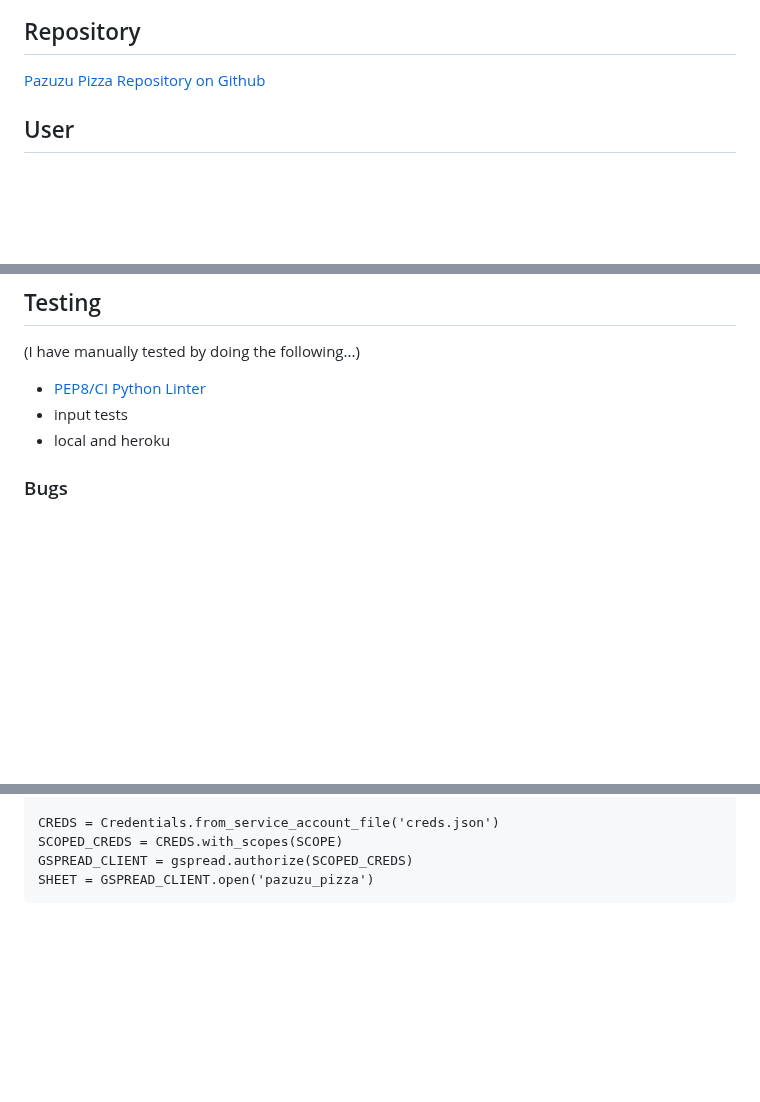
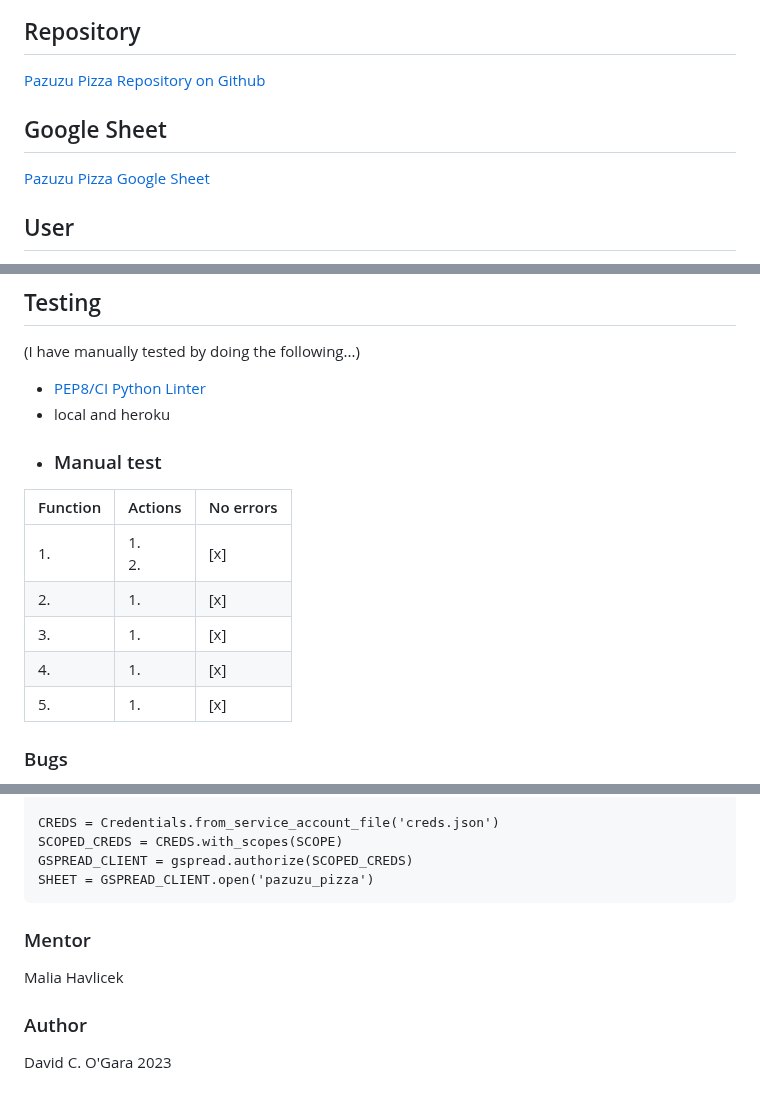
Before and after one commit to 0davidog/PazuzuPizza, a Markdown page: README.md, 3 parts joined by grey strips. Rendered like a GitHub page; blank space fills up the shorter version.

Commit message:
docs: update readme add notes on deployment
To be expanded upon.

````diff
--- a/README.md
+++ b/README.md
@@ -14,6 +14,10 @@ The app is created specifically for Pazuzu Pizza, a small pizza counter within a
 ## Repository
 
 [Pazuzu Pizza Repository on Github](https://github.com/0davidog/PazuzuPizza)
+
+## Google Sheet
+
+[Pazuzu Pizza Google Sheet](https://docs.google.com/spreadsheets/d/1tuZHZiGloPHvjHOcF4cx2RZ7-4RQdUAO_I-zNRNlWxc/edit?usp=sharing)
 
 ## User
 
@@ -297,8 +301,16 @@ Flow chart for 'input sales' function:
 
 (I have manually tested by doing the following...)
 - [PEP8/CI Python Linter](#Validator-Testing)
-- input tests
 - local and heroku
+- ### Manual test
+
+|Function|Actions|No errors|
+|--------|-------|---------|
+|1.|1.<br>2.| [x] |
+|2.|1.| [x] |
+|3.|1.| [x] |
+|4.|1.| [x] |
+|5.|1.| [x] |
 
 ### Bugs
 
@@ -376,3 +466,11 @@ SCOPED_CREDS = CREDS.with_scopes(SCOPE)
 GSPREAD_CLIENT = gspread.authorize(SCOPED_CREDS)
 SHEET = GSPREAD_CLIENT.open('pazuzu_pizza')
 ```
+
+### Mentor
+
+Malia Havlicek
+
+### Author
+
+David C. O'Gara 2023
````
Also changed, not shown: other parts of README.md (+78 -0 lines).
